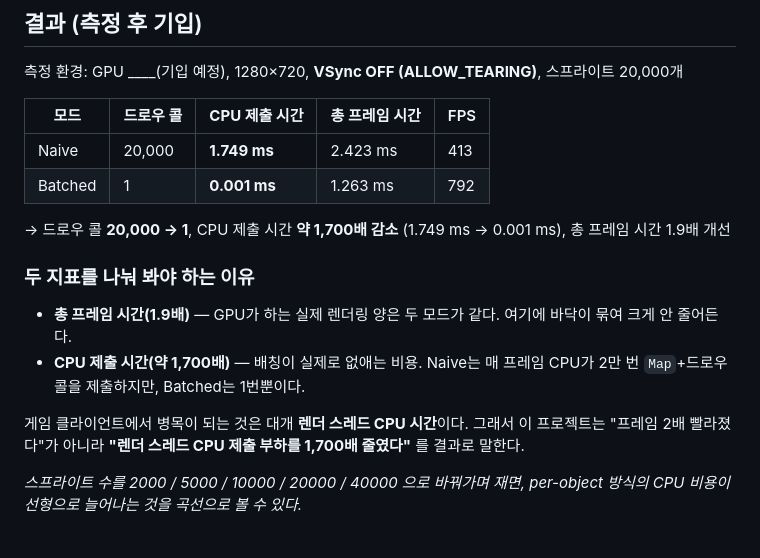
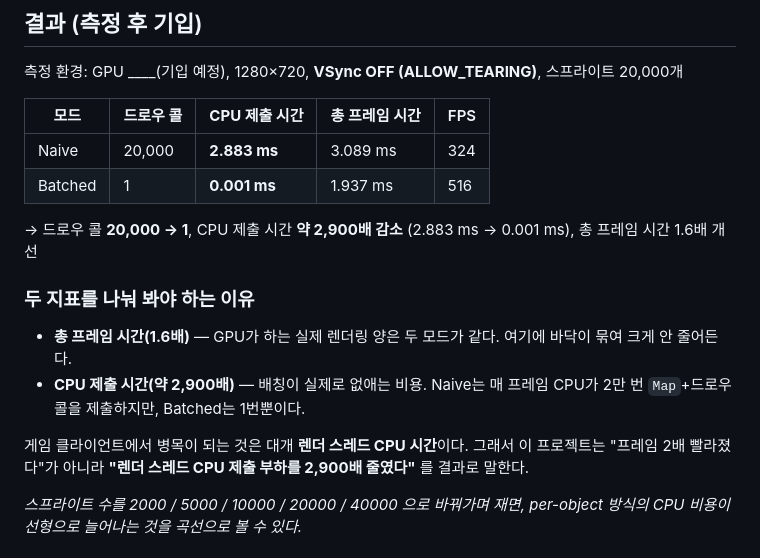
Before and after one commit to AIMHYUK/SpriteBatchDemo, a Markdown page: README.md, the part around the change. Drawn GitHub-style.

```diff
--- a/README.md
+++ b/README.md
@@ -31,18 +31,18 @@ Batched는 그 반복을 없앱니다. 업로드도 드로우도 프레임당
 
 | 모드 | 드로우 콜 | **CPU 제출 시간** | 총 프레임 시간 | FPS |
 |------|-----------|------------------|----------------|-----|
-| Naive   | 20,000 | **1.749 ms** | 2.423 ms | 413 |
-| Batched | 1      | **0.001 ms** | 1.263 ms | 792 |
+| Naive   | 20,000 | **2.883 ms** | 3.089 ms | 324 |
+| Batched | 1      | **0.001 ms** | 1.937 ms | 516 |
 
-→ 드로우 콜 **20,000 → 1**, CPU 제출 시간 **약 1,700배 감소** (1.749 ms → 0.001 ms), 총 프레임 시간 1.9배 개선
+→ 드로우 콜 **20,000 → 1**, CPU 제출 시간 **약 2,900배 감소** (2.883 ms → 0.001 ms), 총 프레임 시간 1.6배 개선
 
 ### 두 지표를 나눠 봐야 하는 이유
 
-- **총 프레임 시간(1.9배)** — GPU가 하는 실제 렌더링 양은 두 모드가 같다. 여기에 바닥이 묶여 크게 안 줄어든다.
-- **CPU 제출 시간(약 1,700배)** — 배칭이 실제로 없애는 비용. Naive는 매 프레임 CPU가 2만 번 `Map`+드로우 콜을 제출하지만, Batched는 1번뿐이다.
+- **총 프레임 시간(1.6배)** — GPU가 하는 실제 렌더링 양은 두 모드가 같다. 여기에 바닥이 묶여 크게 안 줄어든다.
+- **CPU 제출 시간(약 2,900배)** — 배칭이 실제로 없애는 비용. Naive는 매 프레임 CPU가 2만 번 `Map`+드로우 콜을 제출하지만, Batched는 1번뿐이다.
 
 게임 클라이언트에서 병목이 되는 것은 대개 **렌더 스레드 CPU 시간**이다. 그래서 이 프로젝트는
-"프레임 2배 빨라졌다"가 아니라 **"렌더 스레드 CPU 제출 부하를 1,700배 줄였다"** 를 결과로 말한다.
+"프레임 2배 빨라졌다"가 아니라 **"렌더 스레드 CPU 제출 부하를 2,900배 줄였다"** 를 결과로 말한다.
 
 *스프라이트 수를 2000 / 5000 / 10000 / 20000 / 40000 으로 바꿔가며 재면,
 per-object 방식의 CPU 비용이 선형으로 늘어나는 것을 곡선으로 볼 수 있다.*
```
Also changed, not shown: Docs/MiniD3D11Renderer_대비_무엇이_달라졌나.md (+9 -9 lines).
